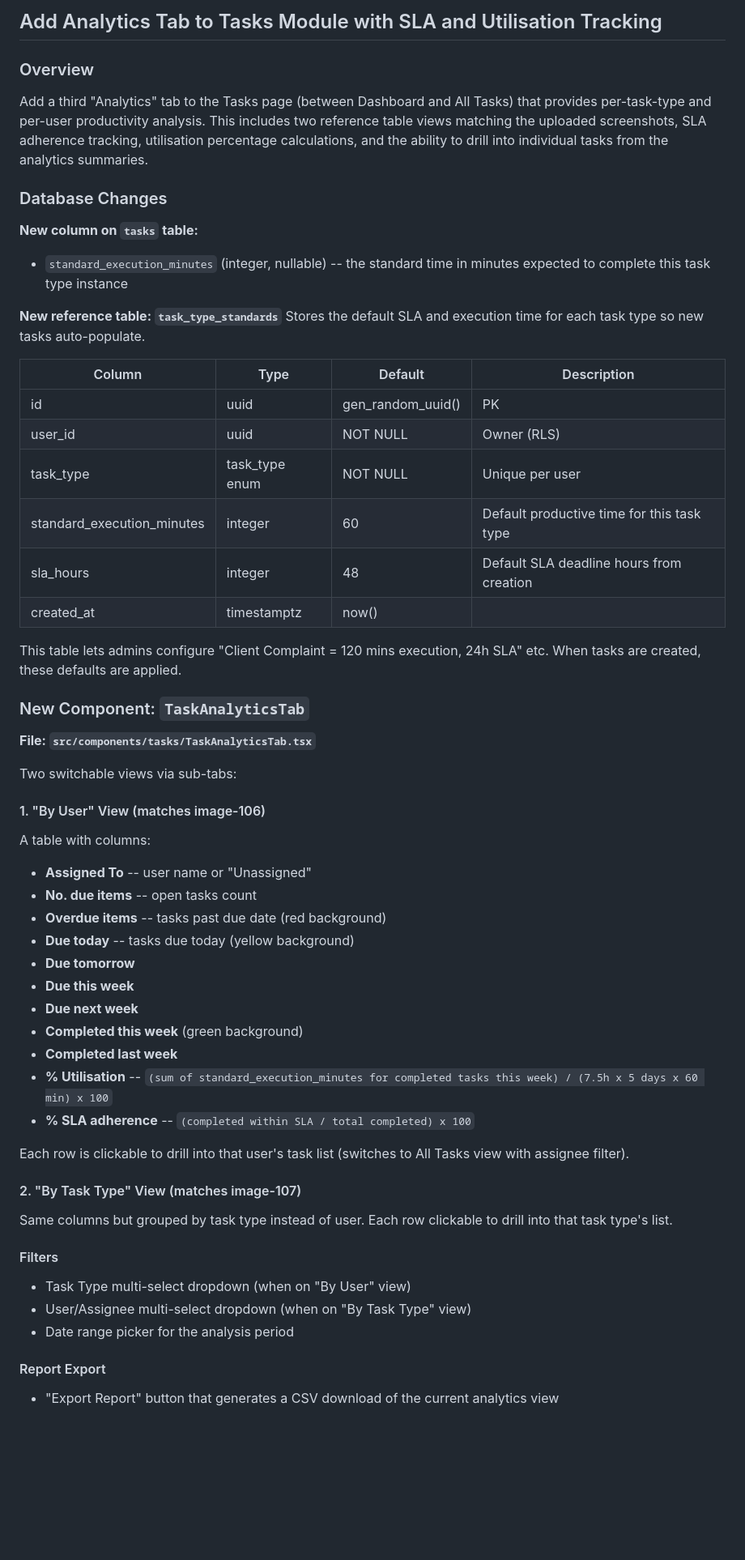
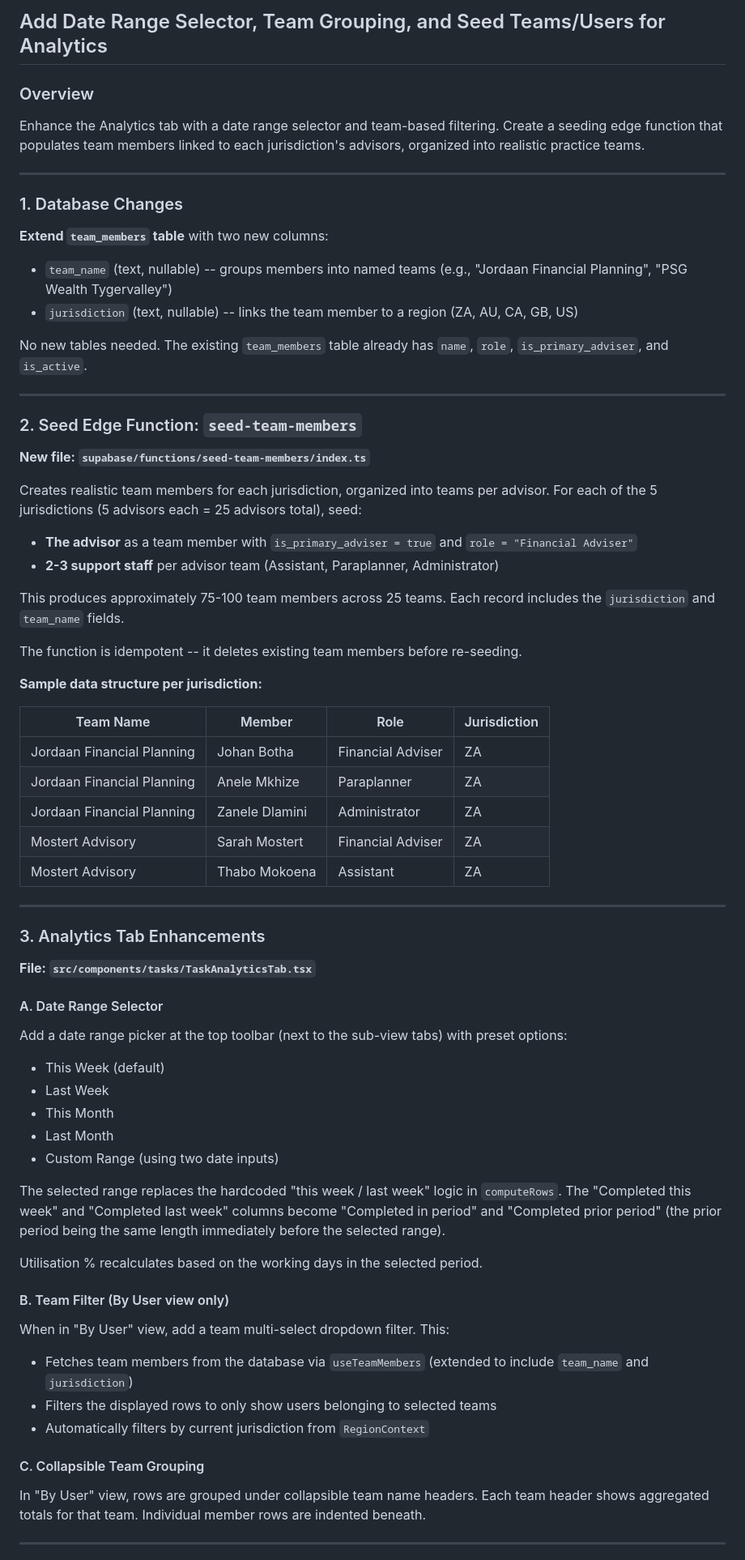
Before and after one commit to AgileWorksZA/vantage-advisor-hub-d27a9099, a Markdown page: .lovable/plan.md, the part around one of its changes. Shown at 81% size. Drawn GitHub-style; blank space fills up the shorter version.

Commit message:
Updated plan file
Edited UI in Lovable

```diff
--- a/.lovable/plan.md
+++ b/.lovable/plan.md
@@ -1,60 +1,72 @@
 
 
-## Add Analytics Tab to Tasks Module with SLA and Utilisation Tracking
+## Add Date Range Selector, Team Grouping, and Seed Teams/Users for Analytics
 
 ### Overview
 
-Add a third "Analytics" tab to the Tasks page (between Dashboard and All Tasks) that provides per-task-type and per-user productivity analysis. This includes two reference table views matching the uploaded screenshots, SLA adherence tracking, utilisation percentage calculations, and the ability to drill into individual tasks from the analytics summaries.
+Enhance the Analytics tab with a date range selector and team-based filtering. Create a seeding edge function that populates team members linked to each jurisdiction's advisors, organized into realistic practice teams.
 
-### Database Changes
+---
 
-**New column on `tasks` table:**
-- `standard_execution_minutes` (integer, nullable) -- the standard time in minutes expected to complete this task type instance
+### 1. Database Changes
 
-**New reference table: `task_type_standards`**
-Stores the default SLA and execution time for each task type so new tasks auto-populate.
+**Extend `team_members` table** with two new columns:
+- `team_name` (text, nullable) -- groups members into named teams (e.g., "Jordaan Financial Planning", "PSG Wealth Tygervalley")
+- `jurisdiction` (text, nullable) -- links the team member to a region (ZA, AU, CA, GB, US)
 
-| Column | Type | Default | Description |
-|--------|------|---------|-------------|
-| id | uuid | gen_random_uuid() | PK |
-| user_id | uuid | NOT NULL | Owner (RLS) |
-| task_type | task_type enum | NOT NULL | Unique per user |
-| standard_execution_minutes | integer | 60 | Default productive time for this task type |
-| sla_hours | integer | 48 | Default SLA deadline hours from creation |
-| created_at | timestamptz | now() | |
+No new tables needed. The existing `team_members` table already has `name`, `role`, `is_primary_adviser`, and `is_active`.
 
-This table lets admins configure "Client Complaint = 120 mins execution, 24h SLA" etc. When tasks are created, these defaults are applied.
+---
 
-### New Component: `TaskAnalyticsTab`
+### 2. Seed Edge Function: `seed-team-members`
+
+**New file: `supabase/functions/seed-team-members/index.ts`**
+
+Creates realistic team members for each jurisdiction, organized into teams per advisor. For each of the 5 jurisdictions (5 advisors each = 25 advisors total), seed:
+
+- **The advisor** as a team member with `is_primary_adviser = true` and `role = "Financial Adviser"`
+- **2-3 support staff** per advisor team (Assistant, Paraplanner, Administrator)
+
+This produces approximately 75-100 team members across 25 teams. Each record includes the `jurisdiction` and `team_name` fields.
+
+The function is idempotent -- it deletes existing team members before re-seeding.
+
+**Sample data structure per jurisdiction:**
+
+| Team Name | Member | Role | Jurisdiction |
+|-----------|--------|------|-------------|
+| Jordaan Financial Planning | Johan Botha | Financial Adviser | ZA |
+| Jordaan Financial Planning | Anele Mkhize | Paraplanner | ZA |
+| Jordaan Financial Planning | Zanele Dlamini | Administrator | ZA |
+| Mostert Advisory | Sarah Mostert | Financial Adviser | ZA |
+| Mostert Advisory | Thabo Mokoena | Assistant | ZA |
+
+---
+
+### 3. Analytics Tab Enhancements
 
 **File: `src/components/tasks/TaskAnalyticsTab.tsx`**
 
-Two switchable views via sub-tabs:
+#### A. Date Range Selector
+Add a date range picker at the top toolbar (next to the sub-view tabs) with preset options:
+- This Week (default)
+- Last Week
+- This Month
+- Last Month
+- Custom Range (using two date inputs)
 
-#### 1. "By User" View (matches image-106)
-A table with columns:
-- **Assigned To** -- user name or "Unassigned"
-- **No. due items** -- open tasks count
-- **Overdue items** -- tasks past due date (red background)
-- **Due today** -- tasks due today (yellow background)
-- **Due tomorrow**
-- **Due this week**
-- **Due next week**
-- **Completed this week** (green background)
-- **Completed last week**
-- **% Utilisation** -- `(sum of standard_execution_minutes for completed tasks this week) / (7.5h x 5 days x 60 min) x 100`
-- **% SLA adherence** -- `(completed within SLA / total completed) x 100`
+The selected range replaces the hardcoded "this week / last week" logic in `computeRows`. The "Completed this week" and "Completed last week" columns become "Completed in period" and "Completed prior period" (the prior period being the same length immediately before the selected range).
 
-Each row is clickable to drill into that user's task list (switches to All Tasks view with assignee filter).
+Utilisation % recalculates based on the working days in the selected period.
 
-#### 2. "By Task Type" View (matches image-107)
-Same columns but grouped by task type instead of user. Each row clickable to drill into that task type's list.
+#### B. Team Filter (By User view only)
+When in "By User" view, add a team multi-select dropdown filter. This:
+- Fetches team members from the database via `useTeamMembers` (extended to include `team_name` and `jurisdiction`)
+- Filters the displayed rows to only show users belonging to selected teams
+- Automatically filters by current jurisdiction from `RegionContext`
 
-#### Filters
-- Task Type multi-select dropdown (when on "By User" view)
-- User/Assignee multi-select dropdown (when on "By Task Type" view)
-- Date range picker for the analysis period
+#### C. Collapsible Team Grouping
+In "By User" view, rows are grouped under collapsible team name headers. Each team header shows aggregated totals for that team. Individual member rows are indented beneath.
 
-#### Report Export
-- "Export Report" button that generates a CSV download of the current analytics view
+---
 
```
Also changed, not shown: other parts of .lovable/plan.md (+19 -44 lines).
